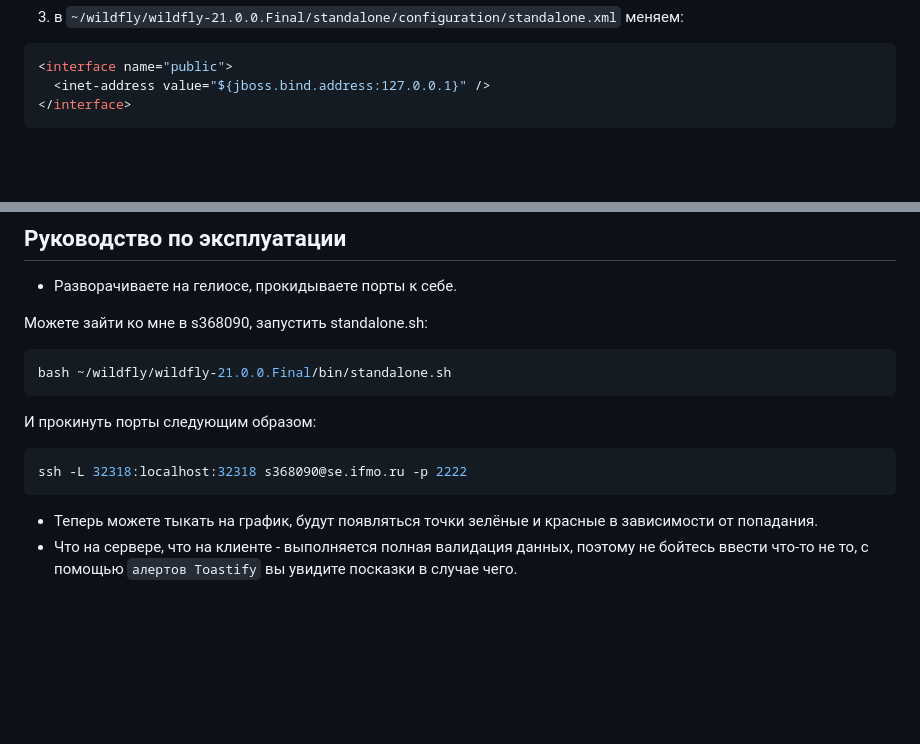
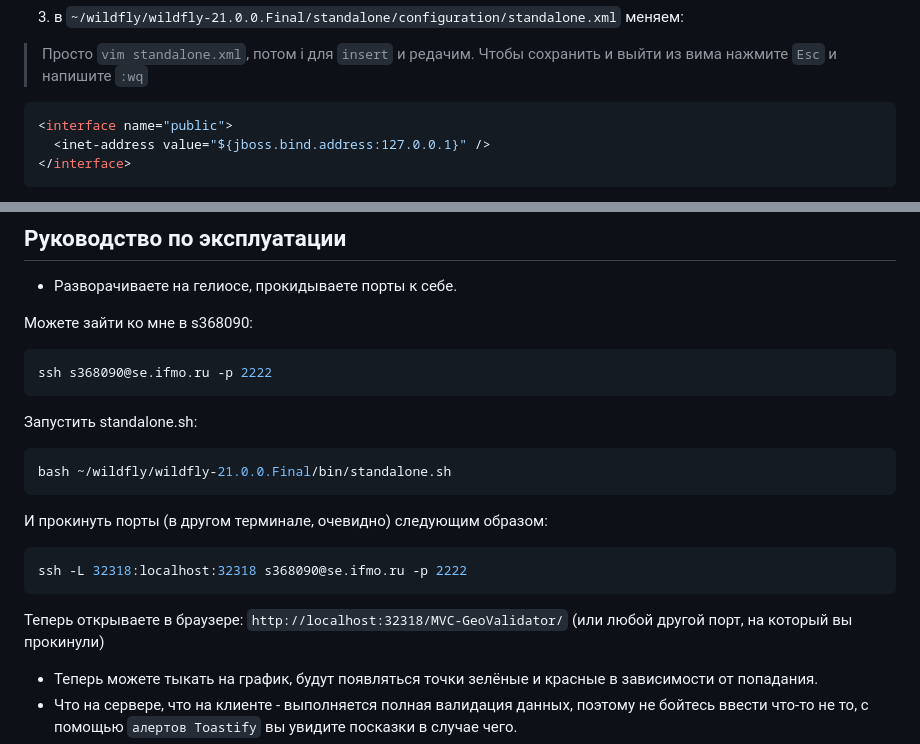
Before and after one commit to worthant/MVC-GeoValidator, a Markdown page: README_RU.md, 2 parts joined by grey strips. GitHub-like rendering; blank space fills up the shorter version.

Commit message:
:books: Make readme more detailed

````diff
--- a/README_RU.md
+++ b/README_RU.md
@@ -107,4 +108,7 @@
 3. в `~/wildfly/wildfly-21.0.0.Final/standalone/configuration/standalone.xml` меняем:
+
+> Просто `vim standalone.xml`, потом i для `insert` и редачим. Чтобы сохранить и выйти из вима нажмите `Esc` и напишите `:wq`
+
 ```bash
 <interface name="public">
   <inet-address value="${jboss.bind.address:127.0.0.1}" />
@@ -165,18 +169,25 @@ bash ~/wildfly/wildfly-21.0.0.Final/bin/standalone.sh
 
 - Разворачиваете на гелиосе, прокидываете порты к себе.
 
-Можете зайти ко мне в s368090, запустить standalone.sh:
+Можете зайти ко мне в s368090:
+
+```bash
+ssh s368090@se.ifmo.ru -p 2222
+```
+
+Запустить standalone.sh:
 
 ```bash
 bash ~/wildfly/wildfly-21.0.0.Final/bin/standalone.sh
 ```
 
-И прокинуть порты следующим образом:
+И прокинуть порты (в другом терминале, очевидно) следующим образом:
 
 ```bash
 ssh -L 32318:localhost:32318 s368090@se.ifmo.ru -p 2222
 ```
 
+Теперь открываете в браузере: `http://localhost:32318/MVC-GeoValidator/` (или любой другой порт, на который вы прокинули)
 - Теперь можете тыкать на график, будут появляться точки зелёные и красные в зависимости от попадания.
 - Что на сервере, что на клиенте - выполняется полная валидация данных, поэтому не бойтесь ввести что-то не то, с помощью `алертов Toastify` вы увидите посказки в случае чего.
 - Лабораторная работа следует AJAX, на каждый запрос сервер добавляет строчку таблицы в Bean, откуда таблица заполняется данными с помощью table.jsp.
````
Also changed, not shown: other parts of README_RU.md (+1 -0 lines).
